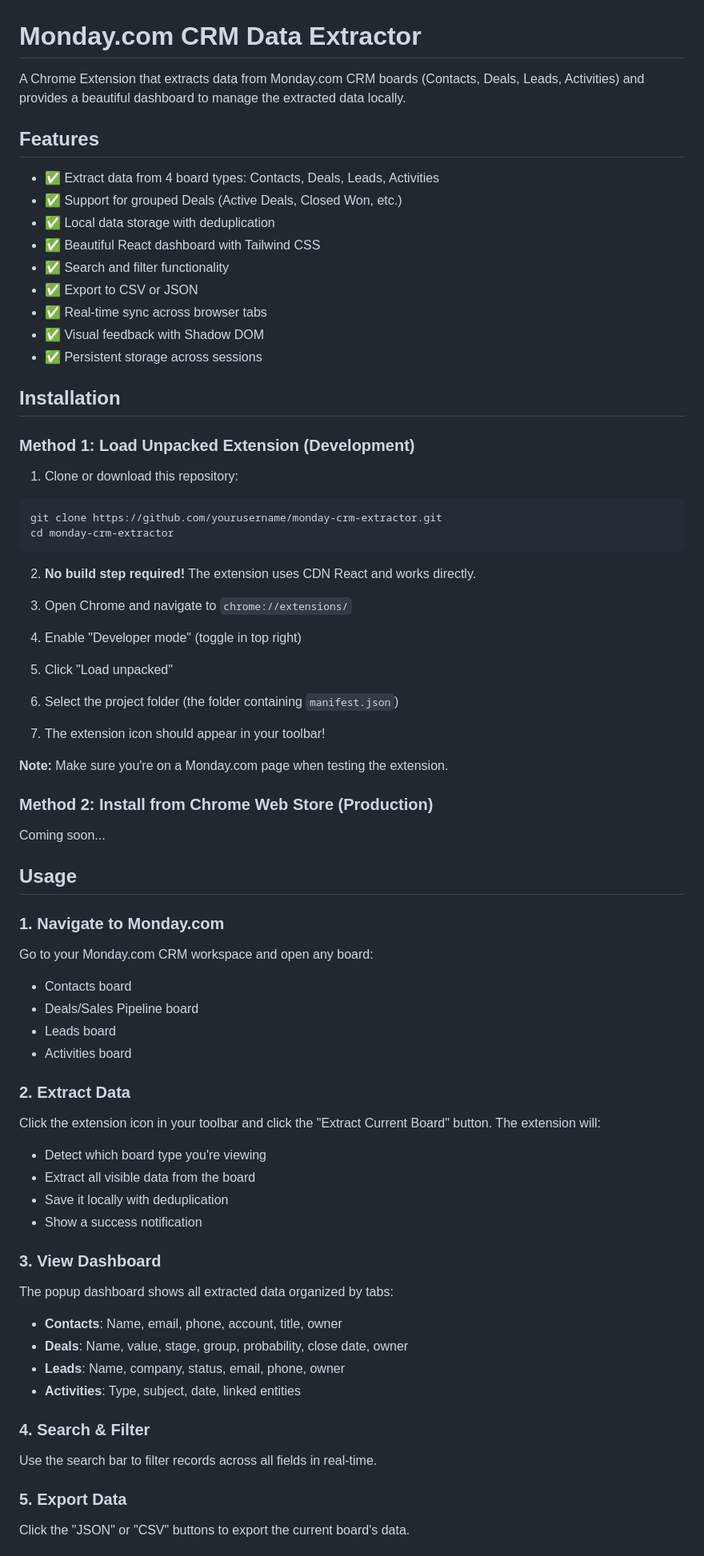
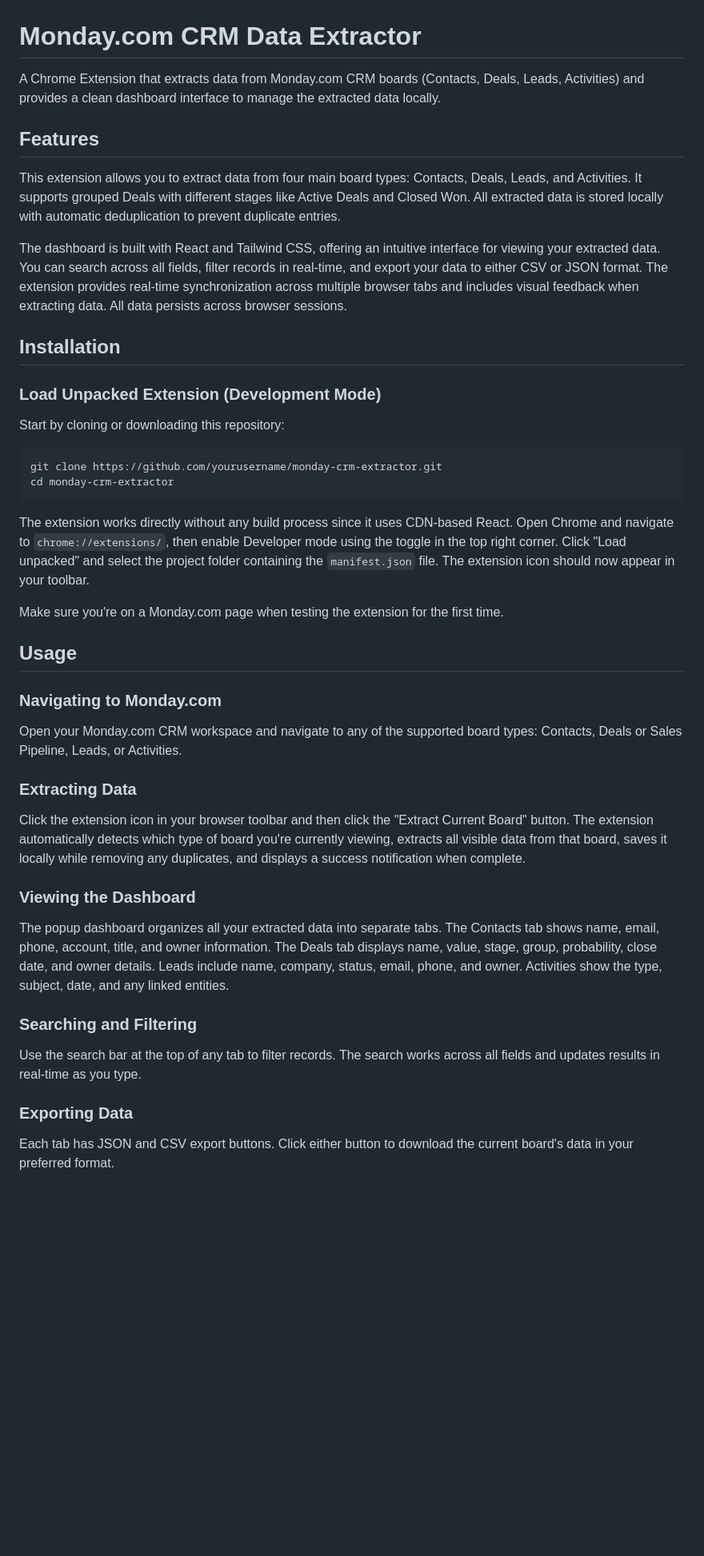
Before and after one commit to Crakethecodee/monday-crm-extractor, a Markdown page: README.md, the part around one of its changes. Shown at 80% size. Rendered like a GitHub page; blank space fills up the shorter version.

````diff
--- a/README.md
+++ b/README.md
@@ -1,78 +1,47 @@
 # Monday.com CRM Data Extractor
 
-A Chrome Extension that extracts data from Monday.com CRM boards (Contacts, Deals, Leads, Activities) and provides a beautiful dashboard to manage the extracted data locally.
+A Chrome Extension that extracts data from Monday.com CRM boards (Contacts, Deals, Leads, Activities) and provides a clean dashboard interface to manage the extracted data locally.
 
 ## Features
 
-- ✅ Extract data from 4 board types: Contacts, Deals, Leads, Activities
-- ✅ Support for grouped Deals (Active Deals, Closed Won, etc.)
-- ✅ Local data storage with deduplication
-- ✅ Beautiful React dashboard with Tailwind CSS
-- ✅ Search and filter functionality
-- ✅ Export to CSV or JSON
-- ✅ Real-time sync across browser tabs
-- ✅ Visual feedback with Shadow DOM
-- ✅ Persistent storage across sessions
+This extension allows you to extract data from four main board types: Contacts, Deals, Leads, and Activities. It supports grouped Deals with different stages like Active Deals and Closed Won. All extracted data is stored locally with automatic deduplication to prevent duplicate entries.
+
+The dashboard is built with React and Tailwind CSS, offering an intuitive interface for viewing your extracted data. You can search across all fields, filter records in real-time, and export your data to either CSV or JSON format. The extension provides real-time synchronization across multiple browser tabs and includes visual feedback when extracting data. All data persists across browser sessions.
 
 ## Installation
 
-### Method 1: Load Unpacked Extension (Development)
+### Load Unpacked Extension (Development Mode)
 
-1. Clone or download this repository:
+Start by cloning or downloading this repository:
+
 ```bash
 git clone https://github.com/yourusername/monday-crm-extractor.git
 cd monday-crm-extractor
 ```
 
-2. **No build step required!** The extension uses CDN React and works directly.
+The extension works directly without any build process since it uses CDN-based React. Open Chrome and navigate to `chrome://extensions/`, then enable Developer mode using the toggle in the top right corner. Click "Load unpacked" and select the project folder containing the `manifest.json` file. The extension icon should now appear in your toolbar.
 
-3. Open Chrome and navigate to `chrome://extensions/`
-
-4. Enable "Developer mode" (toggle in top right)
-
-5. Click "Load unpacked"
-
-6. Select the project folder (the folder containing `manifest.json`)
-
-7. The extension icon should appear in your toolbar!
-
-**Note:** Make sure you're on a Monday.com page when testing the extension.
-
-### Method 2: Install from Chrome Web Store (Production)
-
-Coming soon...
+Make sure you're on a Monday.com page when testing the extension for the first time.
 
 ## Usage
 
-### 1. Navigate to Monday.com
+### Navigating to Monday.com
 
-Go to your Monday.com CRM workspace and open any board:
-- Contacts board
-- Deals/Sales Pipeline board
-- Leads board
-- Activities board
+Open your Monday.com CRM workspace and navigate to any of the supported board types: Contacts, Deals or Sales Pipeline, Leads, or Activities.
 
-### 2. Extract Data
+### Extracting Data
 
-Click the extension icon in your toolbar and click the "Extract Current Board" button. The extension will:
-- Detect which board type you're viewing
-- Extract all visible data from the board
-- Save it locally with deduplication
-- Show a success notification
+Click the extension icon in your browser toolbar and then click the "Extract Current Board" button. The extension automatically detects which type of board you're currently viewing, extracts all visible data from that board, saves it locally while removing any duplicates, and displays a success notification when complete.
 
-### 3. View Dashboard
+### Viewing the Dashboard
 
-The popup dashboard shows all extracted data organized by tabs:
-- **Contacts**: Name, email, phone, account, title, owner
-- **Deals**: Name, value, stage, group, probability, close date, owner
-- **Leads**: Name, company, status, email, phone, owner
-- **Activities**: Type, subject, date, linked entities
+The popup dashboard organizes all your extracted data into separate tabs. The Contacts tab shows name, email, phone, account, title, and owner information. The Deals tab displays name, value, stage, group, probability, close date, and owner details. Leads include name, company, status, email, phone, and owner. Activities show the type, subject, date, and any linked entities.
 
-### 4. Search & Filter
+### Searching and Filtering
 
-Use the search bar to filter records across all fields in real-time.
+Use the search bar at the top of any tab to filter records. The search works across all fields and updates results in real-time as you type.
 
-### 5. Export Data
+### Exporting Data
 
-Click the "JSON" or "CSV" buttons to export the current board's data.
+Each tab has JSON and CSV export buttons. Click either button to download the current board's data in your preferred format.
 
````
Also changed, not shown: other parts of README.md (+43 -189 lines).
